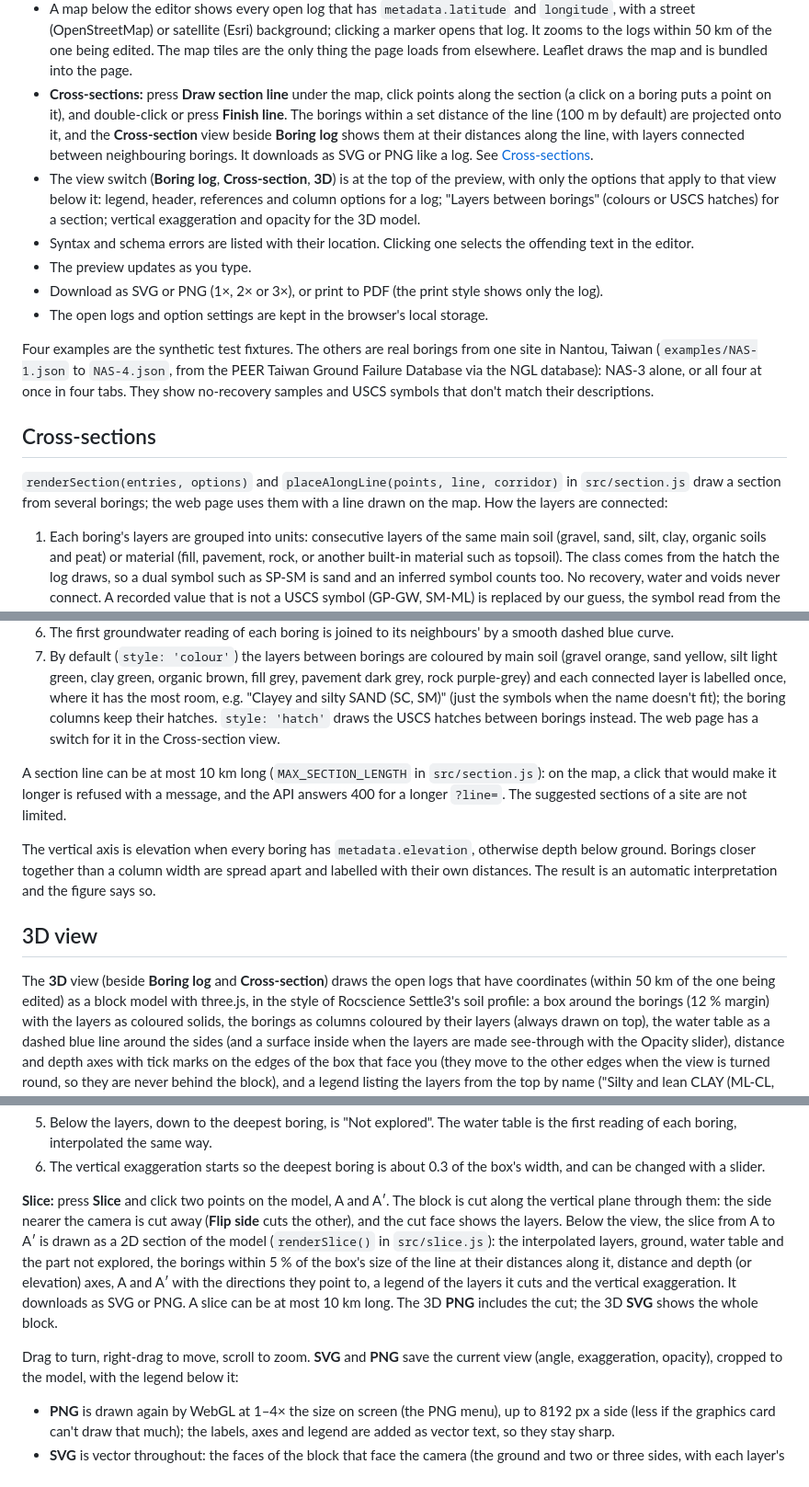
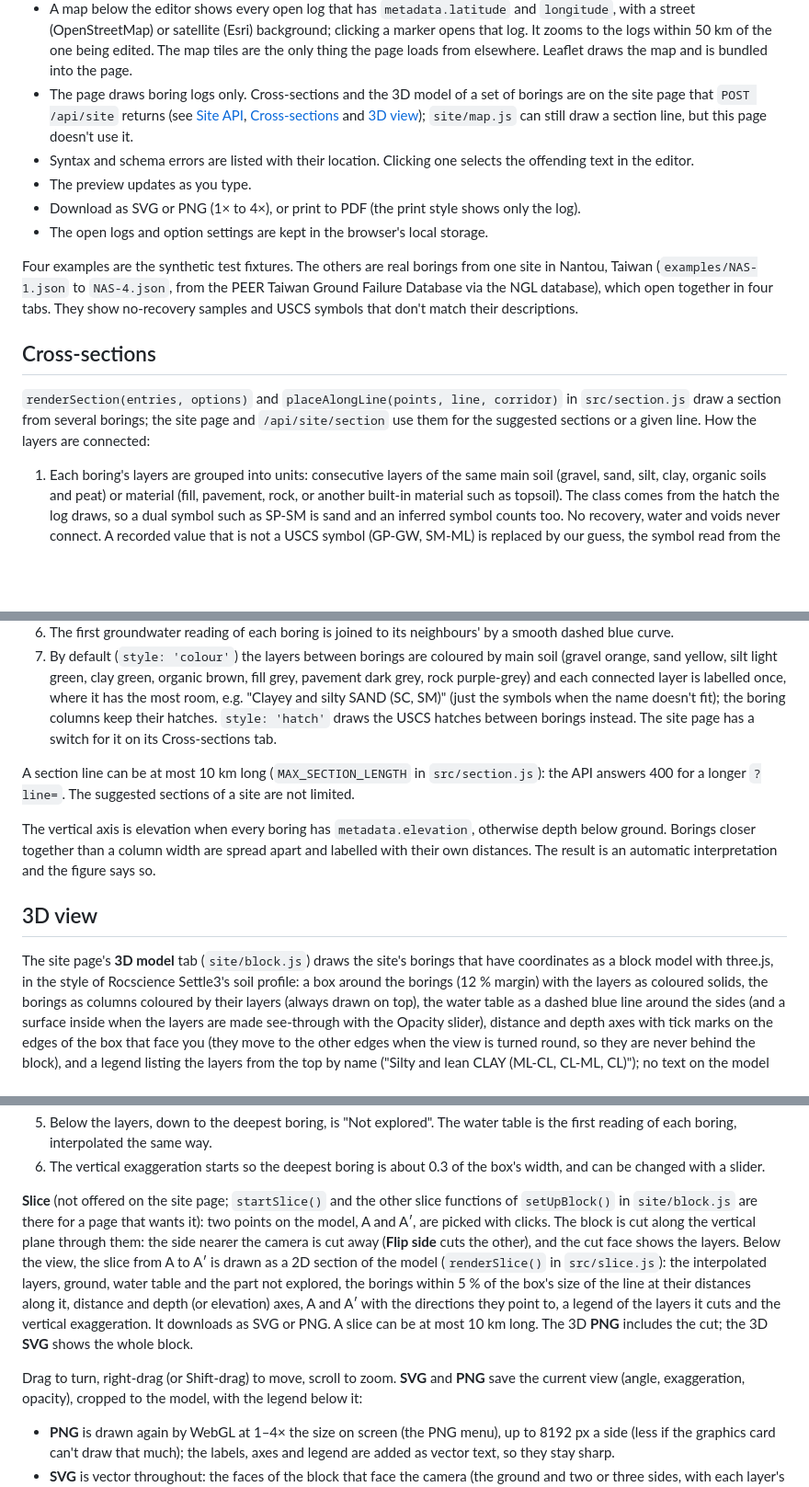
Before and after one commit to sjbrandenberg/boring-log-viewer, a Markdown page: README.md, 3 parts joined by grey strips. Shown at 92% size. Rendered like a GitHub page; blank space fills up the shorter version.

Commit message:
README: the web page draws logs only
Cross-sections and the 3D model are on the site page from /api/site, not
on the paste page, so the Website, Cross-sections and 3D view sections no
longer describe a section line on the map, a view switch or a slice
button there. Also: PNG goes to 4x, and the Nantou example opens all four
borings.

Co-Authored-By: Claude Opus 5.5 <noreply@anthropic.com>

```diff
--- a/README.md
+++ b/README.md
@@ -293,36 +293,29 @@ entirely in the browser:
   clicking a marker opens that log. It zooms to the logs within 50 km of the
   one being edited. The map tiles are the only thing the page loads from
   elsewhere. Leaflet draws the map and is bundled into the page.
-- **Cross-sections:** press **Draw section line** under the map, click points
-  along the section (a click on a boring puts a point on it), and double-click
-  or press **Finish line**. The borings within a set distance of the line
-  (100 m by default) are projected onto it, and the **Cross-section** view
-  beside **Boring log** shows them at their distances along the line, with
-  layers connected between neighbouring borings. It downloads as SVG or PNG
-  like a log. See [Cross-sections](#cross-sections).
-- The view switch (**Boring log**, **Cross-section**, **3D**) is at the top of
-  the preview, with only the options that apply to that view below it: legend,
-  header, references and column options for a log; "Layers between borings"
-  (colours or USCS hatches) for a section; vertical exaggeration and opacity
-  for the 3D model.
+- The page draws boring logs only. Cross-sections and the 3D model of a set
+  of borings are on the site page that `POST /api/site` returns (see
+  [Site API](#site-api-for-ngl), [Cross-sections](#cross-sections) and
+  [3D view](#3d-view)); `site/map.js` can still draw a section line, but
+  this page doesn't use it.
 - Syntax and schema errors are listed with their location. Clicking one selects
   the offending text in the editor.
 - The preview updates as you type.
-- Download as SVG or PNG (1×, 2× or 3×), or print to PDF (the print style shows
+- Download as SVG or PNG (1× to 4×), or print to PDF (the print style shows
   only the log).
 - The open logs and option settings are kept in the browser's local storage.
 
 Four examples are the synthetic test fixtures. The others are real borings
 from one site in Nantou, Taiwan (`examples/NAS-1.json` to `NAS-4.json`, from the
-PEER Taiwan Ground Failure Database via the NGL database): NAS-3 alone, or all
-four at once in four tabs. They show no-recovery samples and USCS symbols that
+PEER Taiwan Ground Failure Database via the NGL database), which open together
+in four tabs. They show no-recovery samples and USCS symbols that
 don't match their descriptions.
 
 ## Cross-sections
 
 `renderSection(entries, options)` and `placeAlongLine(points, line, corridor)`
-in `src/section.js` draw a section from several borings; the web page uses
-them with a line drawn on the map. How the layers are connected:
+in `src/section.js` draw a section from several borings; the site page and
+`/api/site/section` use them for the suggested sections or a given line. How the layers are connected:
 
 1. Each boring's layers are grouped into units: consecutive layers of the same
    main soil (gravel, sand, silt, clay, organic soils and peat) or material
@@ -376,11 +369,10 @@ them with a line drawn on the map. How the layers are connected:
    layer is labelled once, where it has the most room, e.g. "Clayey and silty
    SAND (SC, SM)" (just the symbols when the name doesn't fit); the boring
    columns keep their hatches. `style: 'hatch'` draws the USCS hatches between
-   borings instead. The web page has a switch for it in the Cross-section view.
+   borings instead. The site page has a switch for it on its Cross-sections tab.
 
 A section line can be at most 10 km long (`MAX_SECTION_LENGTH` in
-`src/section.js`): on the map, a click that would make it longer is refused
-with a message, and the API answers 400 for a longer `?line=`. The suggested
+`src/section.js`): the API answers 400 for a longer `?line=`. The suggested
 sections of a site are not limited.
 
 The vertical axis is elevation when every boring has `metadata.elevation`,
@@ -390,8 +382,8 @@ automatic interpretation and the figure says so.
 
 ## 3D view
 
-The **3D** view (beside **Boring log** and **Cross-section**) draws the open
-logs that have coordinates (within 50 km of the one being edited) as a block
+The site page's **3D model** tab (`site/block.js`) draws the site's borings
+that have coordinates as a block
 model with three.js, in the style of Rocscience Settle3's soil profile: a box
 around the borings (12 % margin) with the layers as coloured solids, the
 borings as columns coloured by their layers (always drawn on top), the water
@@ -428,7 +420,9 @@ How the model is built (`src/model3d.js`, with `src/geometry.js`):
 6. The vertical exaggeration starts so the deepest boring is about 0.3 of the
    box's width, and can be changed with a slider.
 
-**Slice:** press **Slice** and click two points on the model, A and A′. The
+**Slice** (not offered on the site page; `startSlice()` and the other slice
+functions of `setUpBlock()` in `site/block.js` are there for a page that
+wants it): two points on the model, A and A′, are picked with clicks. The
 block is cut along the vertical plane through them: the side nearer the
 camera is cut away (**Flip side** cuts the other), and the cut face shows the
 layers. Below the view, the slice from A to A′ is drawn as a 2D section of the
@@ -440,7 +434,7 @@ layers it cuts and the vertical exaggeration. It downloads as SVG or PNG. A
 slice can be at most 10 km long. The 3D **PNG** includes the cut; the 3D
 **SVG** shows the whole block.
 
-Drag to turn, right-drag to move, scroll to zoom. **SVG** and **PNG** save the
+Drag to turn, right-drag (or Shift-drag) to move, scroll to zoom. **SVG** and **PNG** save the
 current view (angle, exaggeration, opacity), cropped to the model, with the
 legend below it:
 
```
